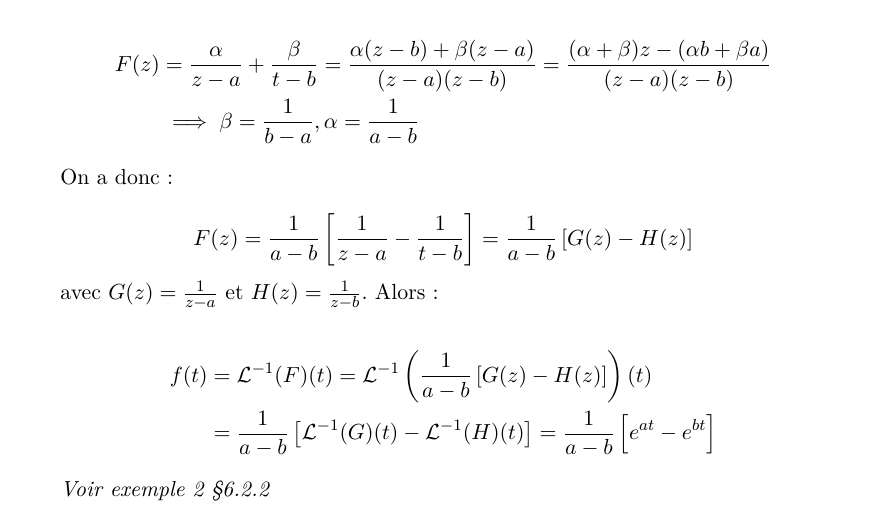
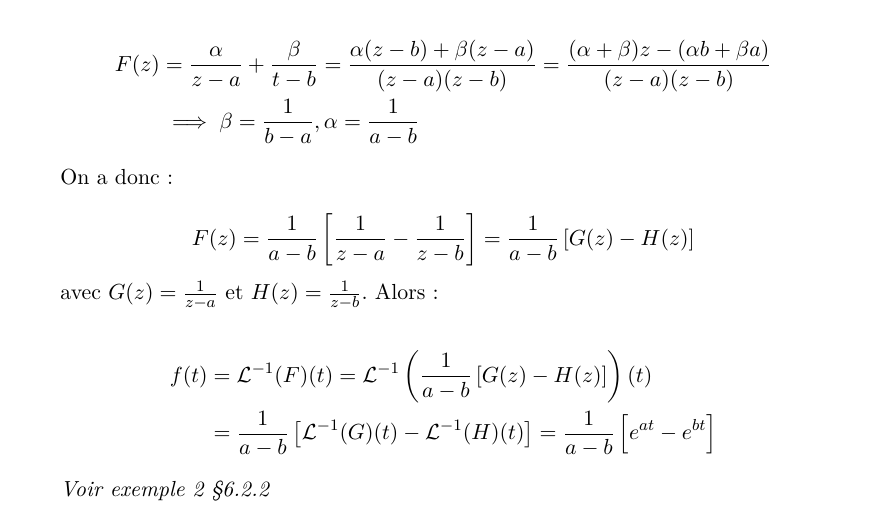
Before and after one commit to robinmamie/ba4_analyse4_notes, a LaTeX thesis (ba4_analyse4_notes.tex, which reads chapters/6-transformee_de_laplace.tex): part of page 63 of 68, cut so that both start at the same text. Compiled offline with XeLaTeX.

Commit message:
Fix typo

```diff
--- a/chapters/6-transformee_de_laplace.tex
+++ b/chapters/6-transformee_de_laplace.tex
@@ -279,7 +279,7 @@ Si de plus $f \in C(\R_+)$ avec $\gamma_0 \geq 0$ et si $\varphi(t) = \int_0^t f
 
     On a donc:
 
-    \[ F(z) = \frac{1}{a - b} \left[\frac{1}{z - a} - \frac{1}{t - b}\right] = \frac{1}{a - b} \left[G(z) - H(z)\right] \]
+    \[ F(z) = \frac{1}{a - b} \left[\frac{1}{z - a} - \frac{1}{z - b}\right] = \frac{1}{a - b} \left[G(z) - H(z)\right] \]
 
     avec $G(z) = \frac{1}{z - a}$ et $H(z) = \frac{1}{z - b}$.
     Alors:
```
Also changed, not shown: ba4_analyse4_notes.pdf.
